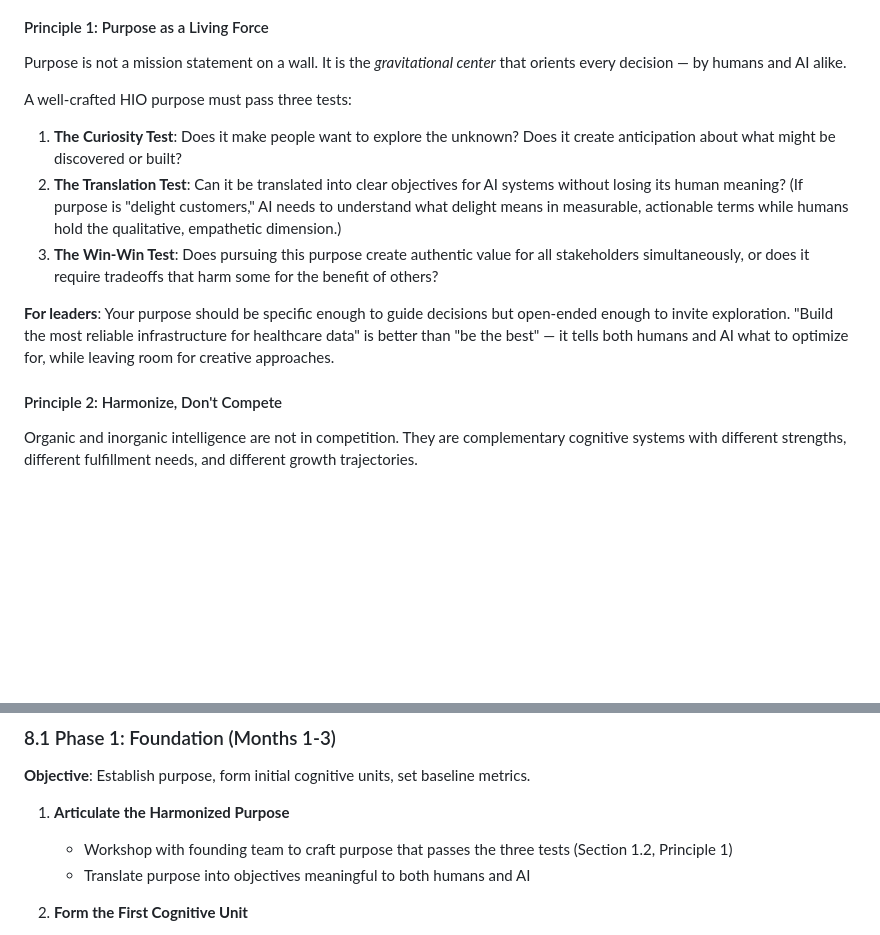
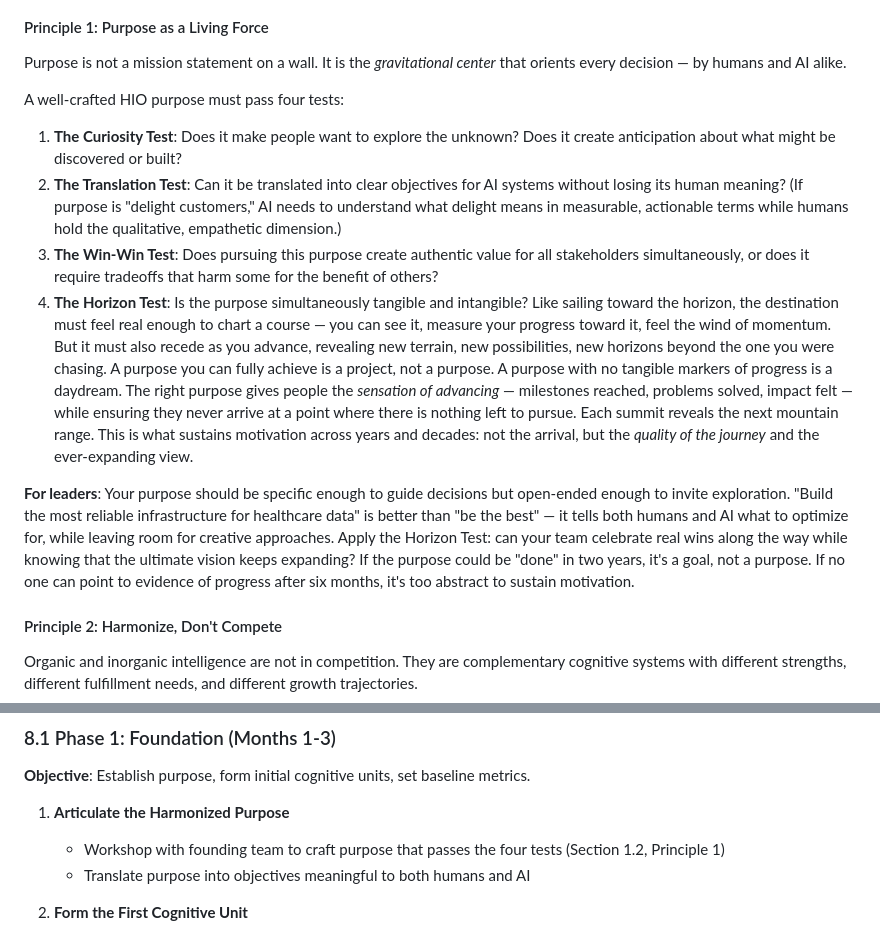
Before and after one commit to ilamgumaran/thought-org-with-human-ai-hybrid, a Markdown page: framework.md, 2 parts joined by grey strips. Drawn GitHub-style; blank space fills up the shorter version.

Commit message:
Add the Horizon Test as fourth purpose test in Principle 1
Purpose must be simultaneously tangible and intangible — like sailing
toward the horizon. Tangible enough to feel progress and momentum,
but always receding to reveal new possibilities. A purpose you can
fully achieve is a project, not a purpose.

Co-Authored-By: Claude Opus 4.6 <noreply@anthropic.com>

```diff
--- a/framework.md
+++ b/framework.md
@@ -37,13 +37,14 @@ This is not idealism. It is a strategic recognition that:
 
 Purpose is not a mission statement on a wall. It is the *gravitational center* that orients every decision — by humans and AI alike.
 
-A well-crafted HIO purpose must pass three tests:
+A well-crafted HIO purpose must pass four tests:
 
 1. **The Curiosity Test**: Does it make people want to explore the unknown? Does it create anticipation about what might be discovered or built?
 2. **The Translation Test**: Can it be translated into clear objectives for AI systems without losing its human meaning? (If purpose is "delight customers," AI needs to understand what delight means in measurable, actionable terms while humans hold the qualitative, empathetic dimension.)
 3. **The Win-Win Test**: Does pursuing this purpose create authentic value for all stakeholders simultaneously, or does it require tradeoffs that harm some for the benefit of others?
+4. **The Horizon Test**: Is the purpose simultaneously tangible and intangible? Like sailing toward the horizon, the destination must feel real enough to chart a course — you can see it, measure your progress toward it, feel the wind of momentum. But it must also recede as you advance, revealing new terrain, new possibilities, new horizons beyond the one you were chasing. A purpose you can fully achieve is a project, not a purpose. A purpose with no tangible markers of progress is a daydream. The right purpose gives people the *sensation of advancing* — milestones reached, problems solved, impact felt — while ensuring they never arrive at a point where there is nothing left to pursue. Each summit reveals the next mountain range. This is what sustains motivation across years and decades: not the arrival, but the *quality of the journey* and the ever-expanding view.
 
-**For leaders**: Your purpose should be specific enough to guide decisions but open-ended enough to invite exploration. "Build the most reliable infrastructure for healthcare data" is better than "be the best" — it tells both humans and AI what to optimize for, while leaving room for creative approaches.
+**For leaders**: Your purpose should be specific enough to guide decisions but open-ended enough to invite exploration. "Build the most reliable infrastructure for healthcare data" is better than "be the best" — it tells both humans and AI what to optimize for, while leaving room for creative approaches. Apply the Horizon Test: can your team celebrate real wins along the way while knowing that the ultimate vision keeps expanding? If the purpose could be "done" in two years, it's a goal, not a purpose. If no one can point to evidence of progress after six months, it's too abstract to sustain motivation.
 
 #### Principle 2: Harmonize, Don't Compete
 
@@ -749,7 +750,7 @@ Shows trajectories over time:
 **Objective**: Establish purpose, form initial cognitive units, set baseline metrics.
 
 1. **Articulate the Harmonized Purpose**
-   - Workshop with founding team to craft purpose that passes the three tests (Section 1.2, Principle 1)
+   - Workshop with founding team to craft purpose that passes the four tests (Section 1.2, Principle 1)
    - Translate purpose into objectives meaningful to both humans and AI
 
 2. **Form the First Cognitive Unit**
```
